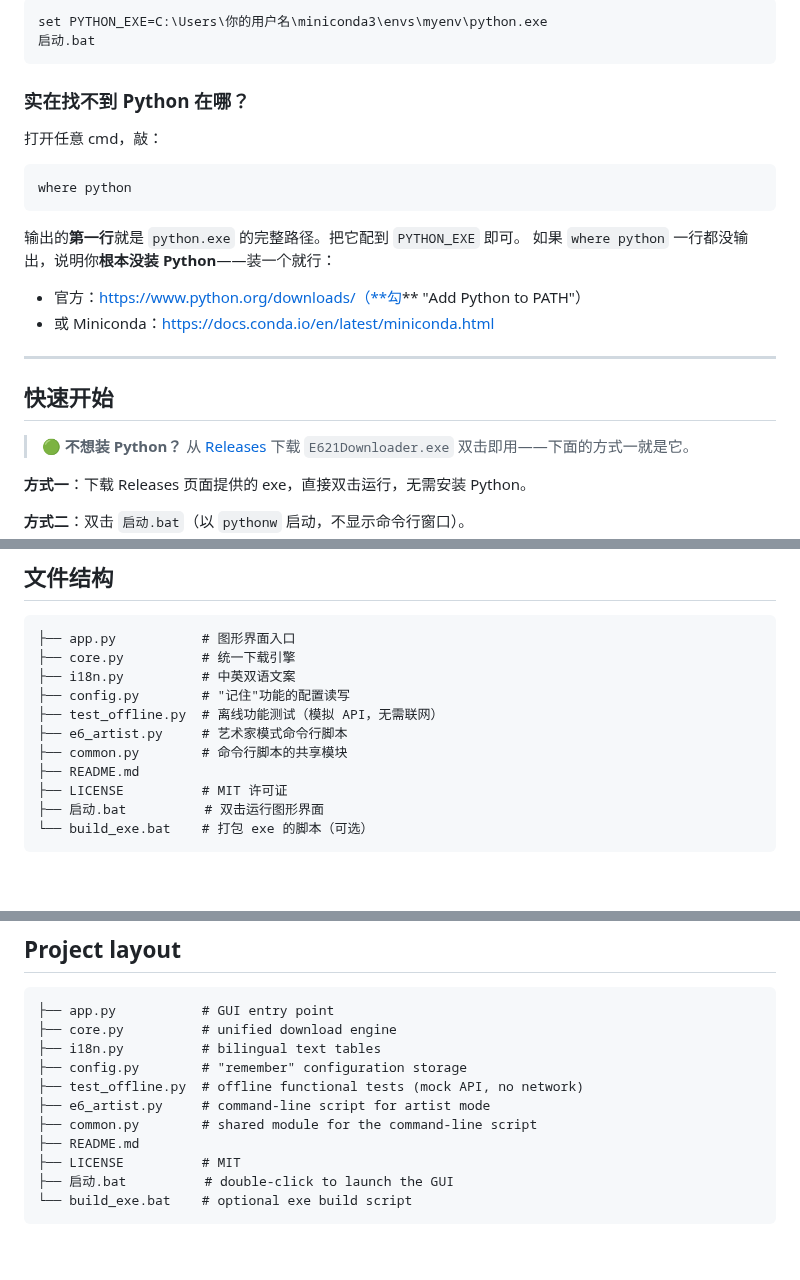
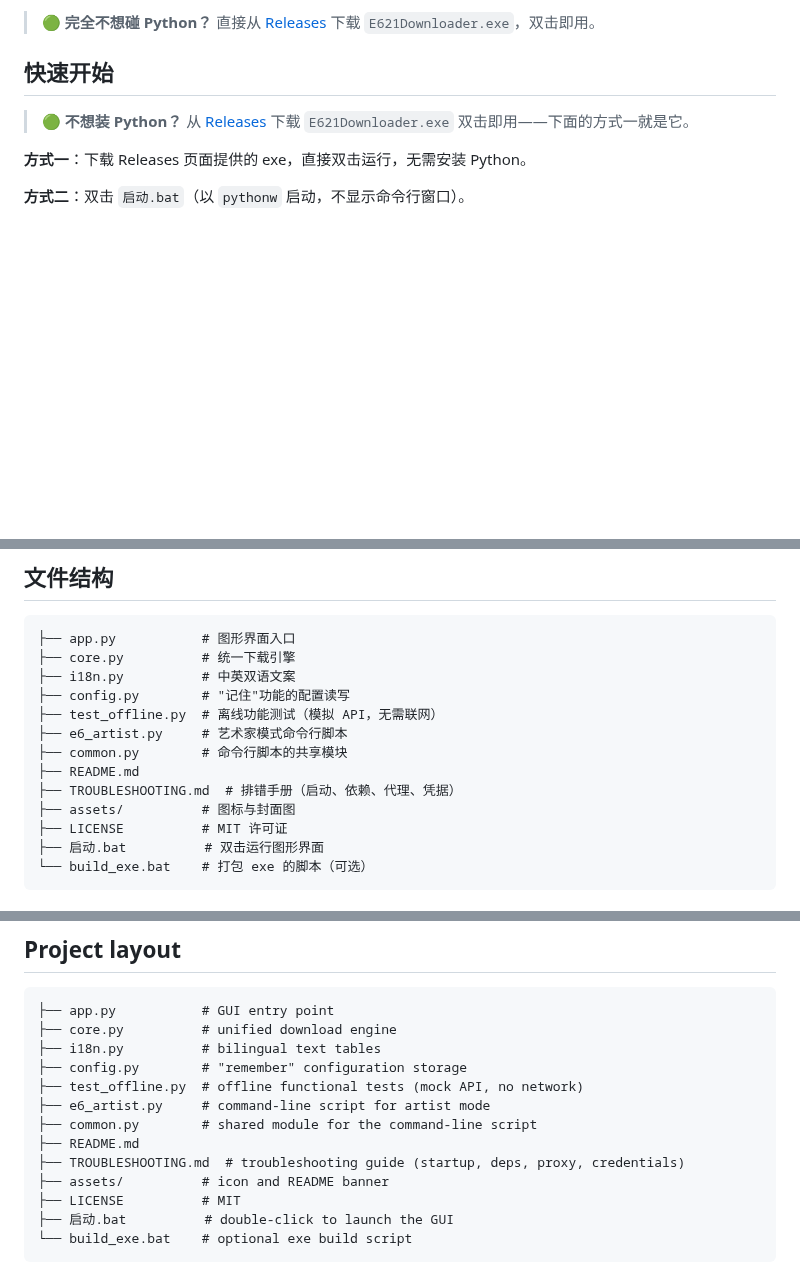
Before and after one commit to SparkSlugcat/e621-downloader, a Markdown page: README.md, 3 parts joined by grey strips. GitHub-like rendering; blank space fills up the shorter version.

````diff
--- a/README.md
+++ b/README.md
@@ -141,22 +87,5 @@ setx PYTHON_EXE "C:\Users\你的用户名\miniconda3\envs\myenv\python.exe"
-```bat
-set PYTHON_EXE=C:\Users\你的用户名\miniconda3\envs\myenv\python.exe
-启动.bat
-```
-
-### 实在找不到 Python 在哪？
-
-打开任意 cmd，敲：
-
-```bat
-where python
-```
-
-输出的**第一行**就是 `python.exe` 的完整路径。把它配到 `PYTHON_EXE` 即可。
-如果 `where python` 一行都没输出，说明你**根本没装 Python**——装一个就行：
-- 官方：https://www.python.org/downloads/（**勾** "Add Python to PATH"）
-- 或 Miniconda：https://docs.conda.io/en/latest/miniconda.html
-
----
+> 🟢 **完全不想碰 Python？** 直接从 [Releases](https://github.com/SparkSlugcat/e621-downloader/releases/latest)
+> 下载 `E621Downloader.exe`，双击即用。
 
 ## 快速开始
 
@@ -264,6 +193,8 @@ python e6_artist.py --from-manifest e6_artist_manifest.json --pick 2-4
 ├── e6_artist.py     # 艺术家模式命令行脚本
 ├── common.py        # 命令行脚本的共享模块
 ├── README.md
+├── TROUBLESHOOTING.md  # 排错手册（启动、依赖、代理、凭据）
+├── assets/          # 图标与封面图
 ├── LICENSE          # MIT 许可证
 ├── 启动.bat          # 双击运行图形界面
 └── build_exe.bat    # 打包 exe 的脚本（可选）
@@ -495,6 +408,8 @@ under Releases.
 ├── e6_artist.py     # command-line script for artist mode
 ├── common.py        # shared module for the command-line script
 ├── README.md
+├── TROUBLESHOOTING.md  # troubleshooting guide (startup, deps, proxy, credentials)
+├── assets/          # icon and README banner
 ├── LICENSE          # MIT
 ├── 启动.bat          # double-click to launch the GUI
 └── build_exe.bat    # optional exe build script
````
Also changed, not shown: other parts of README.md (+27 -99 lines), TROUBLESHOOTING.md (added, +348 -0 lines), assets/social-preview.png (added).
